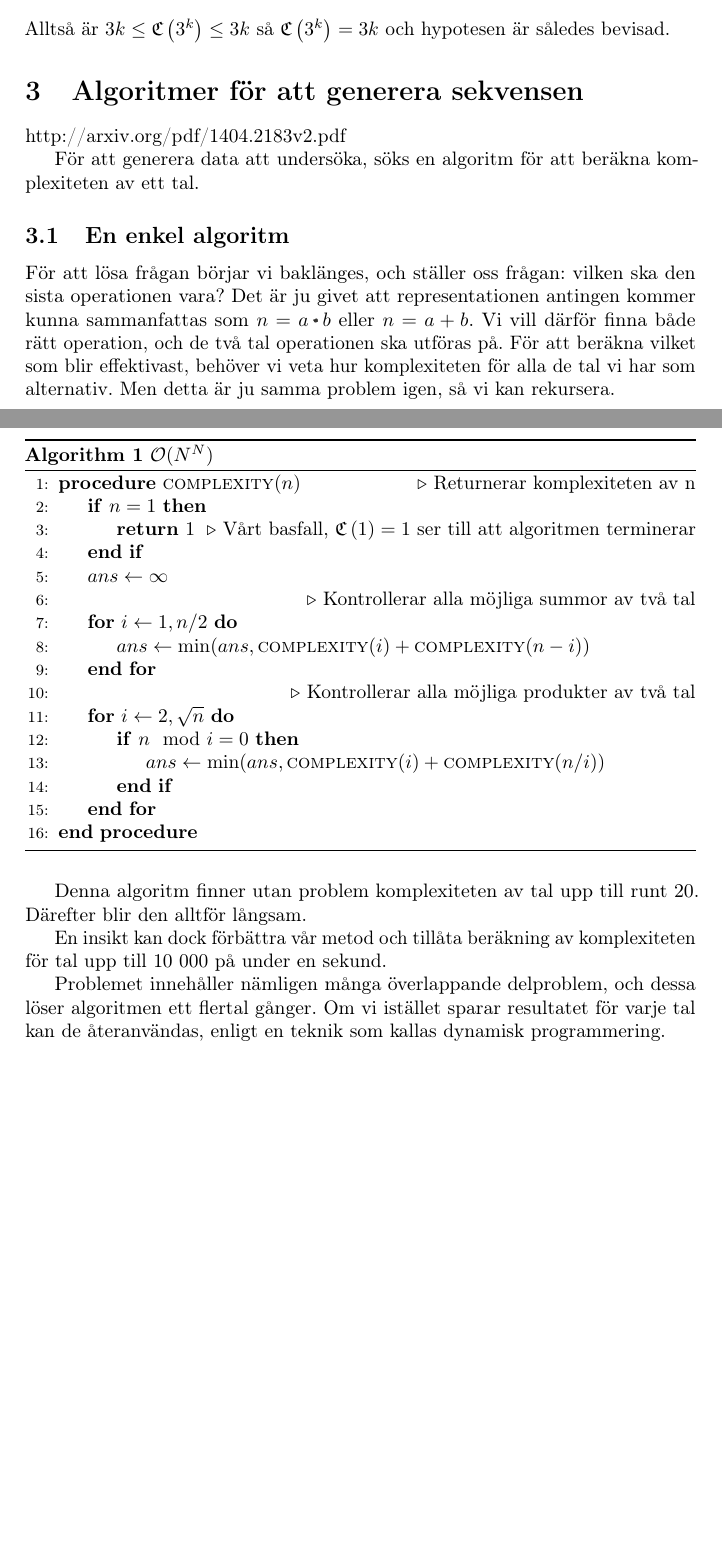
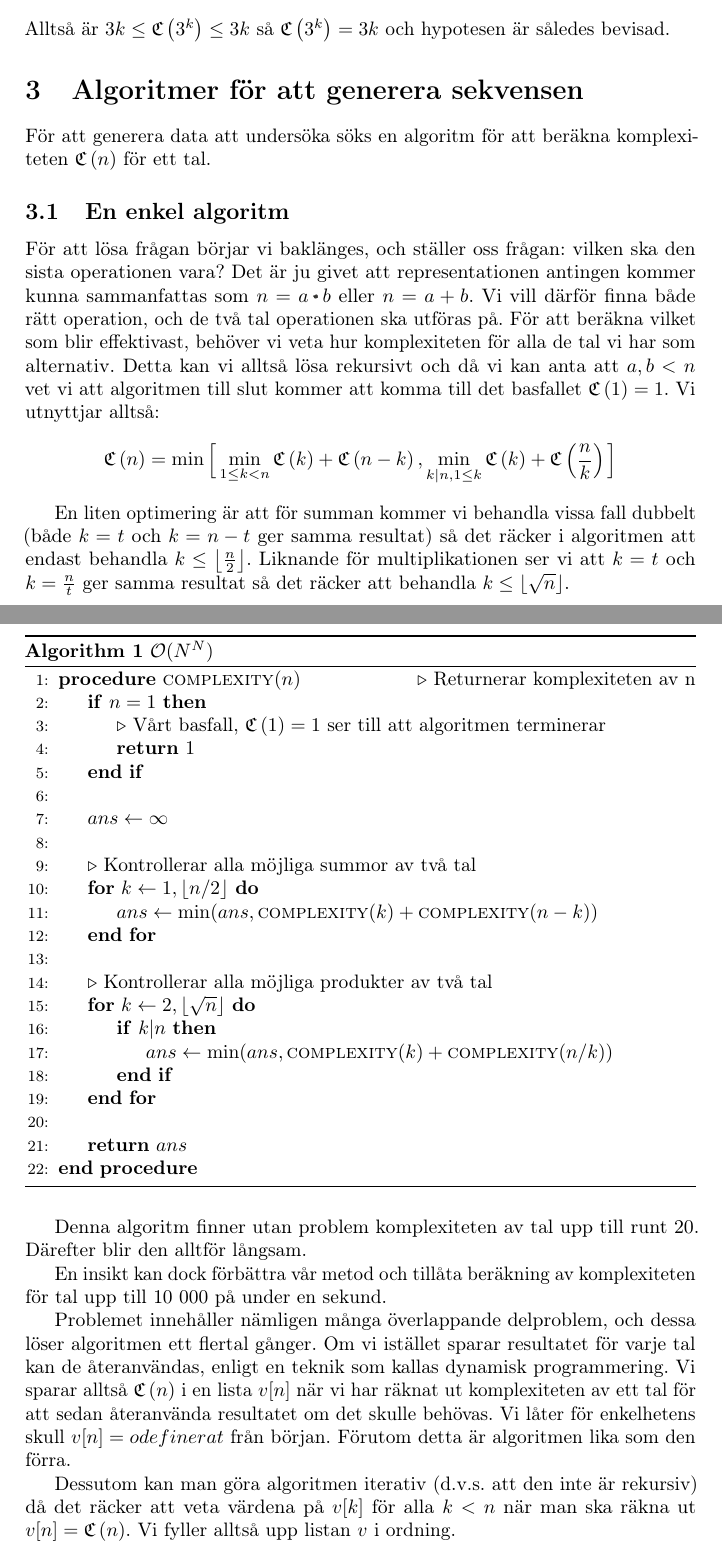
Before and after one commit to Xylofo/seal, a LaTeX paper (rapport/rapport.tex): two parts of pages 8 and 9 of 13, joined at a grey line, cut so that both start at the same text, the shorter picture padded with empty space. Compiled offline with pdfLaTeX.

Commit message:
fixat lite algo

```diff
--- a/rapport/rapport.tex
+++ b/rapport/rapport.tex
@@ -30,6 +30,11 @@
 \pgfplotsset{compat=1.10}
 
 %====================  defined macros  ======================================
+
+\algnewcommand{\LineComment}[1]{\State \(\triangleright\) #1}
+
+\providecommand{\ceil}[1]{\left \lceil #1 \right \rceil }
+\providecommand{\floor}[1]{\left \lfloor #1 \right \rfloor }
 
 % \newcommand{\C}[1]{\Vert #1 \Vert}
 \newcommand{\N}{\mathbb{N}}
@@ -251,10 +256,8 @@
 
 \section{Algoritmer för att generera sekvensen}
 
-    http://arxiv.org/pdf/1404.2183v2.pdf
-
-    För att generera data att undersöka, söks en algoritm för att beräkna
-    komplexiteten av ett tal.
+    För att generera data att undersöka söks en algoritm för att beräkna
+    komplexiteten $\C{n}$ för ett tal.
 
     \subsection{En enkel algoritm}
 
@@ -262,9 +265,17 @@
     sista operationen vara?  Det är ju givet att representationen antingen kommer
     kunna sammanfattas som $n = a\cdot b$ eller $n = a+b$. Vi vill därför finna både rätt operation, och de två tal operationen ska
     utföras på. För att beräkna vilket som blir effektivast, behöver vi veta hur komplexiteten för alla de tal vi har som alternativ.
-    Men detta är ju samma problem igen, så vi kan rekursera.
+    Detta kan vi alltså lösa rekursivt och då vi kan anta att $a,b<n$ vet vi att
+    algoritmen till slut kommer att komma till det basfallet $\C{1}=1$.
+    Vi utnyttjar alltså:
+    $$\C{n} = \min\Big[ \min_{1 \le k < n} \C{k}+\C{n-k}, \min_{k|n,1\le k}
+    \C{k} + \C{\frac{n}{k}} \Big]$$
 
-    %Vi ser i \ref{nn} att
+    En liten optimering är att för summan kommer vi behandla vissa fall dubbelt
+    (både $k=t$ och $k=n-t$ ger samma resultat) så det räcker i algoritmen att
+    endast behandla $k\le\floor{\frac{n}{2}}$. Liknande för multiplikationen
+    ser vi att $k=t$ och $k=\frac{n}{t}$ ger samma resultat så det räcker att
+    behandla $k\le\floor{\sqrt{n}}$.
 
     \begin{algorithm}[H]
         \caption{$\O(N^N)$}
@@ -272,19 +283,25 @@
         \begin{algorithmic}[1]
             \Procedure{complexity}{$n$}\Comment{Returnerar komplexiteten av n}
                 \If{$n = 1$}
-                    \State \textbf{return} $1$ \Comment{Vårt basfall, $\C{1} = 1$ ser till att algoritmen terminerar}
+                    \LineComment{Vårt basfall, $\C{1} = 1$ ser till att algoritmen terminerar}
+                    \State \Return $1$
                 \EndIf
-                \State  $ans\gets \infty$ \\
-                \Comment{Kontrollerar alla möjliga summor av två tal}
-                \For{$i\gets 1, n/2$}
-                    \State $ans\gets \min(ans, \textsc{complexity}(i)+\textsc{complexity}(n-i))$
-                \EndFor \\
-                \Comment{Kontrollerar alla möjliga produkter av två tal}
-                \For{$i\gets 2, \sqrt{n}$}
-                    \If{$n\mod i = 0$}
-                        \State $ans\gets \min(ans, \textsc{complexity}(i)+\textsc{complexity}(n/i))$
+                \\
+                \State  $ans\gets \infty$
+                \\
+                \LineComment{Kontrollerar alla möjliga summor av två tal}
+                \For{$k\gets 1, \floor{n/2}$}
+                    \State $ans\gets \min(ans, \textsc{complexity}(k)+\textsc{complexity}(n-k))$
+                \EndFor
+                \\
+                \LineComment{Kontrollerar alla möjliga produkter av två tal}
+                \For{$k\gets 2, \floor{\sqrt{n}}$}
+                    \If{$k|n$}
+                        \State $ans\gets \min(ans, \textsc{complexity}(k)+\textsc{complexity}(n/k))$
                     \EndIf
                 \EndFor
+                \\
+                \State \Return $ans$
             \EndProcedure
         \end{algorithmic}
     \end{algorithm}
@@ -297,7 +314,15 @@
 
     Problemet innehåller nämligen många överlappande delproblem, och dessa löser
     algoritmen ett flertal gånger. Om vi istället sparar resultatet för varje tal
-    kan de återanvändas, enligt en teknik som kallas dynamisk programmering.
+    kan de återanvändas, enligt en teknik som kallas dynamisk programmering. Vi
+    sparar alltså $\C{n}$ i en lista $v[n]$ när vi har räknat ut komplexiteten
+    av ett tal för att sedan återanvända resultatet om det skulle behövas.
+    Vi låter för enkelhetens skull $v[n]=odefinerat$ från början. Förutom detta
+    är algoritmen lika som den förra.
+
+    Dessutom kan man göra algoritmen iterativ (d.v.s. att den inte är
+    rekursiv) då det räcker att veta värdena på $v[k]$ för alla $k<n$ när
+    man ska räkna ut $v[n]=\C{n}$. Vi fyller alltså upp listan $v$ i ordning.
 
 
     \begin{algorithm}[H]
```
Also changed, not shown: rapport/rapport.tex (32 more changed lines).
